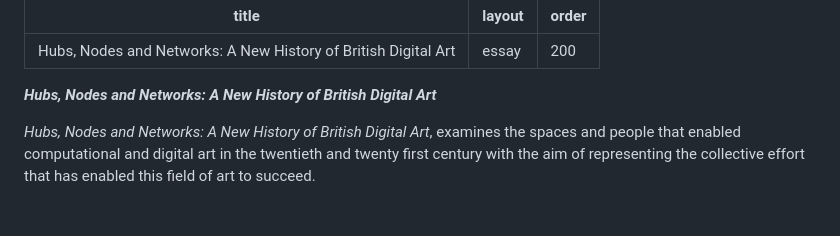
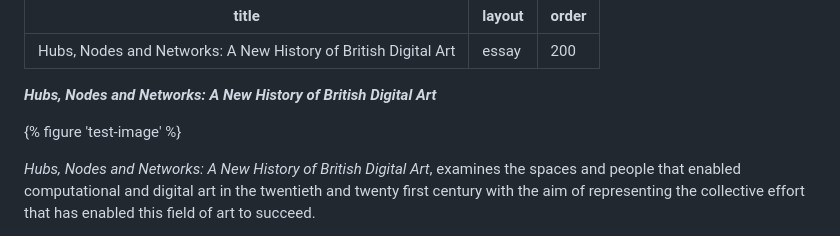
Before and after one commit to vanda/vam-publications-hubs-nodes-and-networks, a Markdown page: content/markdown/test.md, the part around the change. Rendered like a GitHub page; blank space fills up the shorter version.

Commit message:
Check test image

```diff
--- a/content/markdown/test.md
+++ b/content/markdown/test.md
@@ -5,6 +5,8 @@ order: 200
 ---
 
 ***Hubs, Nodes and Networks: A New History of British Digital Art***
+
+{% figure 'test-image' %}
 
 *Hubs, Nodes and Networks: A New History of British Digital Art*, examines the spaces and people that enabled computational and digital art in the twentieth and twenty first century with the aim of representing the collective effort that has enabled this field of art to succeed.
 
```
